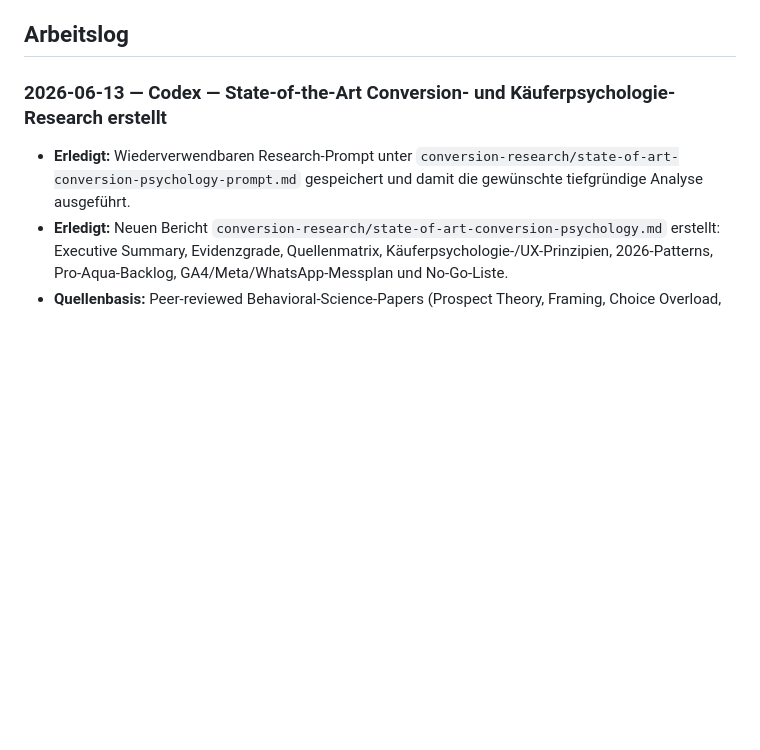
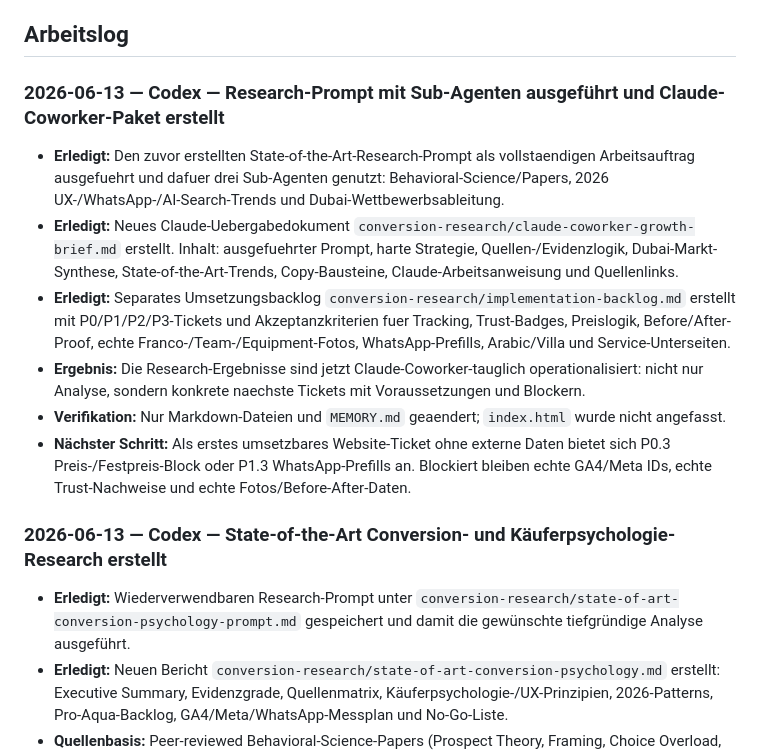
Before and after one commit to Proaqua/proaqua-website, a Markdown page: MEMORY.md, the part around the change. Rendered like a GitHub page; blank space fills up the shorter version.

Commit message:
Claude Growth Brief aus Research erstellen

```diff
--- a/MEMORY.md
+++ b/MEMORY.md
@@ -30,6 +30,14 @@
 - [x] **Positionierungs-These FINAL (13.06.2026, mit Giampiero abgestimmt):** Persönlicher Spezialist (Franco als Gesicht) + Krankenhaus-Standard zum fairen Festpreis. B2B/Property als eigene Sektion, NICHT in der Hauptbotschaft. EN-Kurzform: "Hospital-grade cleaning at family-fair fixed prices. One team, one face you know — proof on every job."
 
 ## Arbeitslog
+
+### 2026-06-13 — Codex — Research-Prompt mit Sub-Agenten ausgeführt und Claude-Coworker-Paket erstellt
+- **Erledigt:** Den zuvor erstellten State-of-the-Art-Research-Prompt als vollstaendigen Arbeitsauftrag ausgefuehrt und dafuer drei Sub-Agenten genutzt: Behavioral-Science/Papers, 2026 UX-/WhatsApp-/AI-Search-Trends und Dubai-Wettbewerbsableitung.
+- **Erledigt:** Neues Claude-Uebergabedokument `conversion-research/claude-coworker-growth-brief.md` erstellt. Inhalt: ausgefuehrter Prompt, harte Strategie, Quellen-/Evidenzlogik, Dubai-Markt-Synthese, State-of-the-Art-Trends, Copy-Bausteine, Claude-Arbeitsanweisung und Quellenlinks.
+- **Erledigt:** Separates Umsetzungsbacklog `conversion-research/implementation-backlog.md` erstellt mit P0/P1/P2/P3-Tickets und Akzeptanzkriterien fuer Tracking, Trust-Badges, Preislogik, Before/After-Proof, echte Franco-/Team-/Equipment-Fotos, WhatsApp-Prefills, Arabic/Villa und Service-Unterseiten.
+- **Ergebnis:** Die Research-Ergebnisse sind jetzt Claude-Coworker-tauglich operationalisiert: nicht nur Analyse, sondern konkrete naechste Tickets mit Voraussetzungen und Blockern.
+- **Verifikation:** Nur Markdown-Dateien und `MEMORY.md` geaendert; `index.html` wurde nicht angefasst.
+- **Nächster Schritt:** Als erstes umsetzbares Website-Ticket ohne externe Daten bietet sich P0.3 Preis-/Festpreis-Block oder P1.3 WhatsApp-Prefills an. Blockiert bleiben echte GA4/Meta IDs, echte Trust-Nachweise und echte Fotos/Before-After-Daten.
 
 ### 2026-06-13 — Codex — State-of-the-Art Conversion- und Käuferpsychologie-Research erstellt
 - **Erledigt:** Wiederverwendbaren Research-Prompt unter `conversion-research/state-of-art-conversion-psychology-prompt.md` gespeichert und damit die gewünschte tiefgründige Analyse ausgeführt.
```
Also changed, not shown: conversion-research/claude-coworker-growth-brief.md (added, +452 -0 lines), conversion-research/implementation-backlog.md (added, +184 -0 lines).
